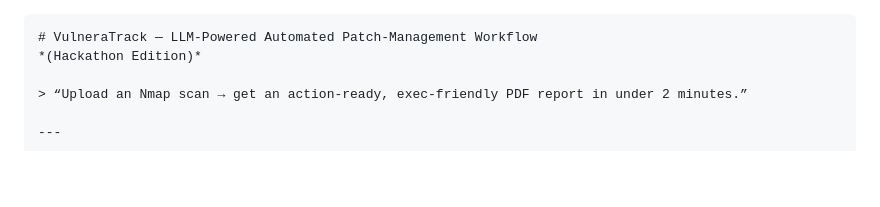
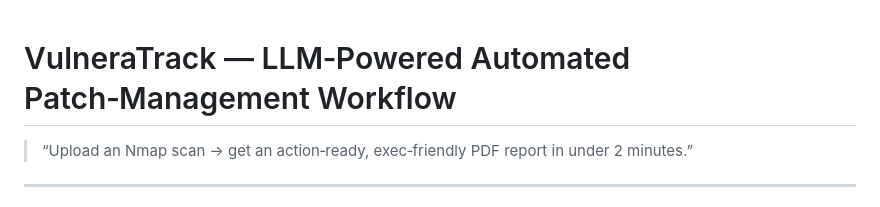
Before and after one commit to dyuthiramesh/HackDMSV, a Markdown page: README.md, the part around the change. Drawn GitHub-style; blank space fills up the shorter version.

`````diff
--- a/README.md
+++ b/README.md
@@ -1,6 +1,4 @@
-````markdown
 # VulneraTrack — LLM‑Powered Automated Patch‑Management Workflow
-*(Hackathon Edition)*
 
 > “Upload an Nmap scan → get an action‑ready, exec‑friendly PDF report in under 2 minutes.”
 
`````
